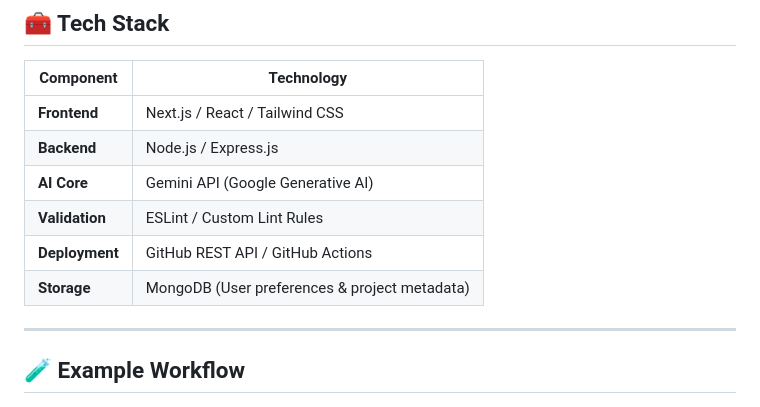
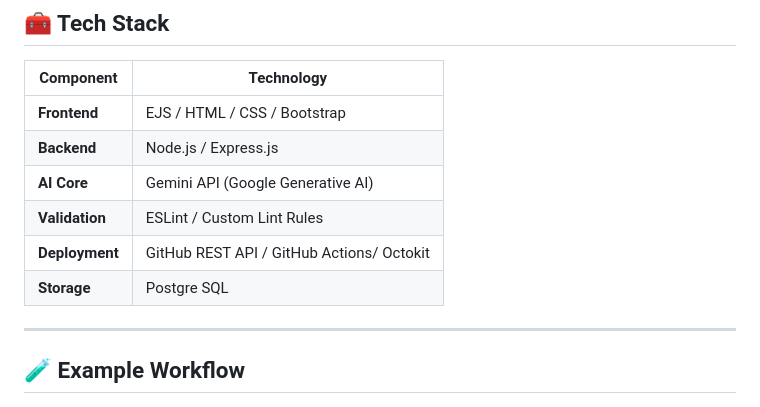
Before and after one commit to Monis-dev/GitKit, a Markdown page: README.md, the part around the change. Rendered like a GitHub page.

```diff
--- a/README.md
+++ b/README.md
@@ -120,12 +120,12 @@ This ensures each codebase is **consistent, maintainable, and error-free**.
 
 | Component | Technology |
 |------------|-------------|
-| **Frontend** | Next.js / React / Tailwind CSS |
+| **Frontend** | EJS / HTML / CSS / Bootstrap |
 | **Backend** | Node.js / Express.js |
 | **AI Core** | Gemini API (Google Generative AI) |
 | **Validation** | ESLint / Custom Lint Rules |
-| **Deployment** | GitHub REST API / GitHub Actions |
-| **Storage** | MongoDB (User preferences & project metadata) |
+| **Deployment** | GitHub REST API / GitHub Actions/ Octokit |
+| **Storage** | Postgre SQL |
 
 ---
 
```
